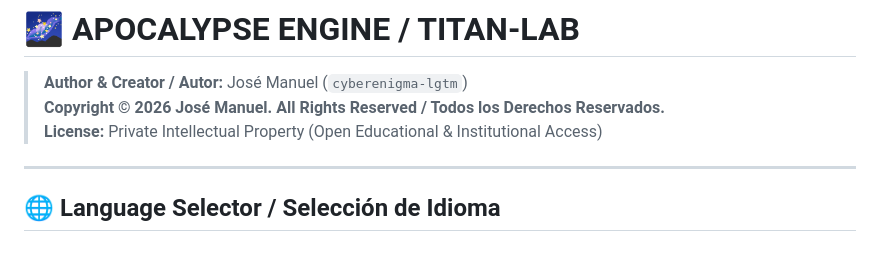
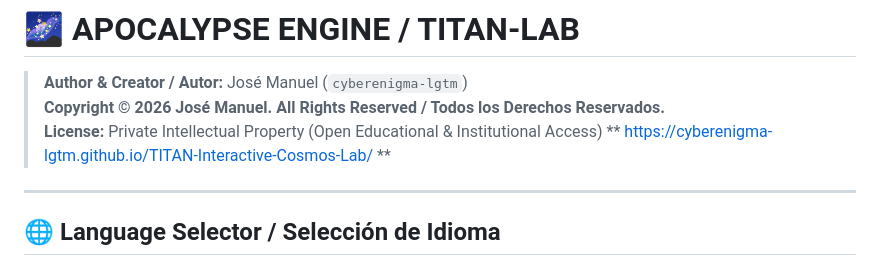
Before and after one commit to cyberenigma-lgtm/TITAN-Interactive-Cosmos-Lab, a Markdown page: README.md, the part around the change. Drawn GitHub-style.

```diff
--- a/README.md
+++ b/README.md
@@ -2,6 +2,7 @@
 > **Author & Creator / Autor:** José Manuel (`cyberenigma-lgtm`)
 > **Copyright © 2026 José Manuel. All Rights Reserved / Todos los Derechos Reservados.**
 > **License:** Private Intellectual Property (Open Educational & Institutional Access)
+> ** https://cyberenigma-lgtm.github.io/TITAN-Interactive-Cosmos-Lab/ **
 
 ---
 
```
